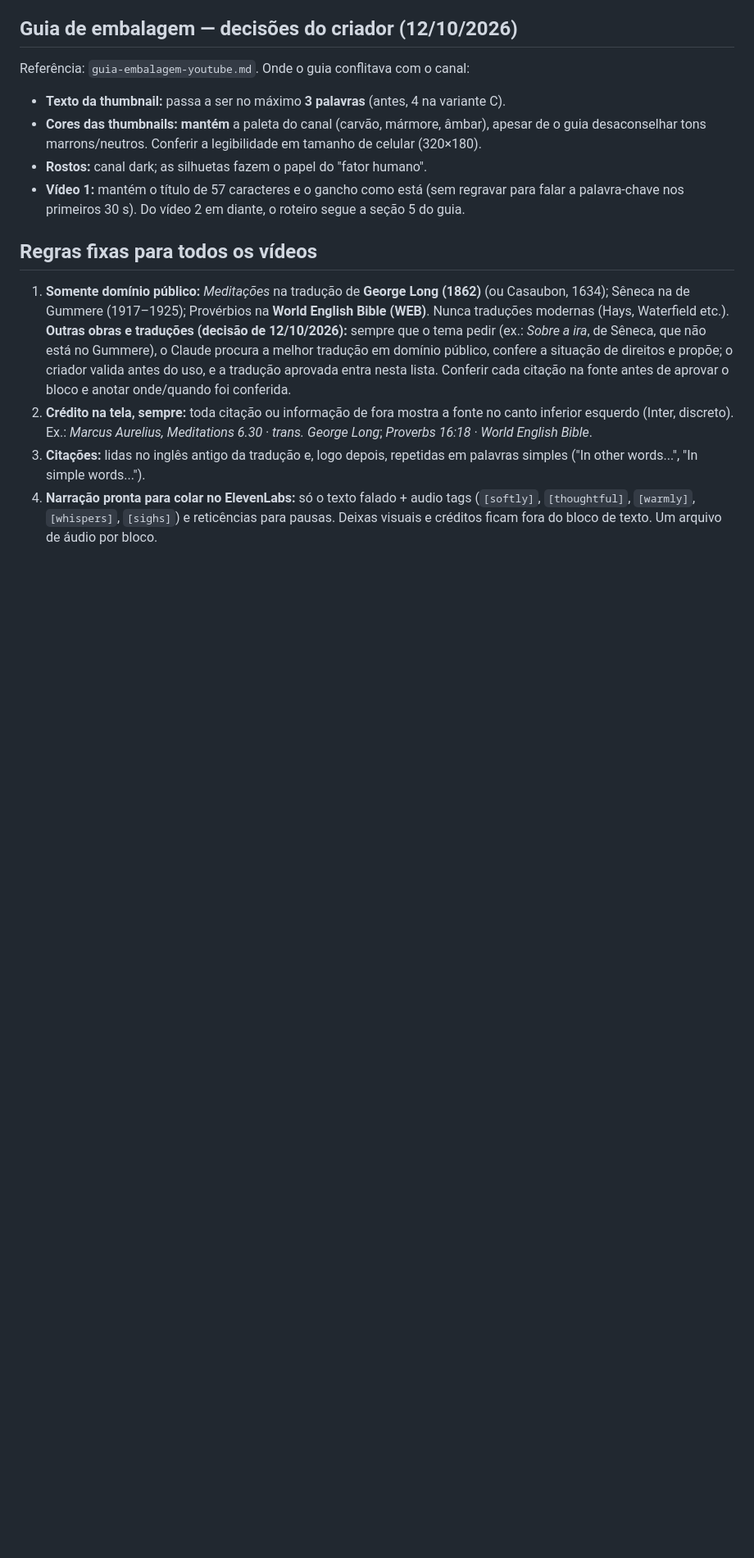
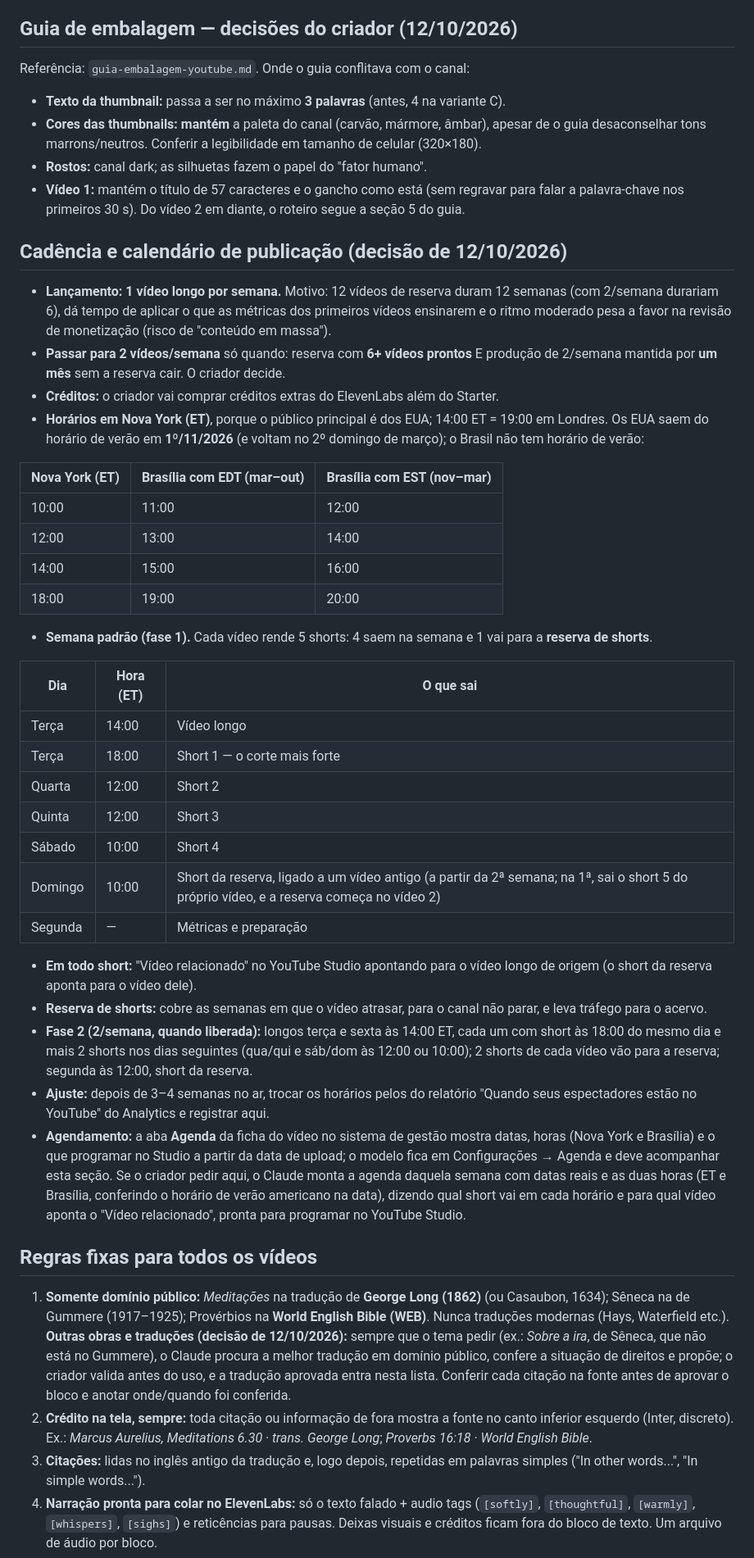
Before and after one commit to mondini/gerenciador-videos, a Markdown page: canal-estoicismo/docs/plano-canal.md, the part around one of its changes. Shown at 82% size. GitHub-like rendering; blank space fills up the shorter version.

Commit message:
docs(canal-estoicismo): cadência de 1 vídeo/semana e calendário de publicação
Lançamento com 1 vídeo longo por semana (terça 14:00 de Nova York), 4 shorts
na semana e 1 para a reserva, critério para passar a 2/semana e tabela de
conversão Nova York ↔ Brasília com o horário de verão americano.

Co-Authored-By: Claude Opus 5.5 <noreply@anthropic.com>

```diff
--- a/canal-estoicismo/docs/plano-canal.md
+++ b/canal-estoicismo/docs/plano-canal.md
@@ -78,6 +78,38 @@ Referência: `guia-embalagem-youtube.md`. Onde o guia conflitava com o canal:
 - **Cores das thumbnails:** **mantém** a paleta do canal (carvão, mármore, âmbar), apesar de o guia desaconselhar tons marrons/neutros. Conferir a legibilidade em tamanho de celular (320×180).
 - **Rostos:** canal dark; as silhuetas fazem o papel do "fator humano".
 - **Vídeo 1:** mantém o título de 57 caracteres e o gancho como está (sem regravar para falar a palavra-chave nos primeiros 30 s). Do vídeo 2 em diante, o roteiro segue a seção 5 do guia.
+
+## Cadência e calendário de publicação (decisão de 12/10/2026)
+
+- **Lançamento: 1 vídeo longo por semana.** Motivo: 12 vídeos de reserva duram 12 semanas (com 2/semana durariam 6), dá tempo de aplicar o que as métricas dos primeiros vídeos ensinarem e o ritmo moderado pesa a favor na revisão de monetização (risco de "conteúdo em massa").
+- **Passar para 2 vídeos/semana** só quando: reserva com **6+ vídeos prontos** E produção de 2/semana mantida por **um mês** sem a reserva cair. O criador decide.
+- **Créditos:** o criador vai comprar créditos extras do ElevenLabs além do Starter.
+- **Horários em Nova York (ET)**, porque o público principal é dos EUA; 14:00 ET = 19:00 em Londres. Os EUA saem do horário de verão em **1º/11/2026** (e voltam no 2º domingo de março); o Brasil não tem horário de verão:
+
+| Nova York (ET) | Brasília com EDT (mar–out) | Brasília com EST (nov–mar) |
+|---|---|---|
+| 10:00 | 11:00 | 12:00 |
+| 12:00 | 13:00 | 14:00 |
+| 14:00 | 15:00 | 16:00 |
+| 18:00 | 19:00 | 20:00 |
+
+- **Semana padrão (fase 1).** Cada vídeo rende 5 shorts: 4 saem na semana e 1 vai para a **reserva de shorts**.
+
+| Dia | Hora (ET) | O que sai |
+|---|---|---|
+| Terça | 14:00 | Vídeo longo |
+| Terça | 18:00 | Short 1 — o corte mais forte |
+| Quarta | 12:00 | Short 2 |
+| Quinta | 12:00 | Short 3 |
+| Sábado | 10:00 | Short 4 |
+| Domingo | 10:00 | Short da reserva, ligado a um vídeo antigo (a partir da 2ª semana; na 1ª, sai o short 5 do próprio vídeo, e a reserva começa no vídeo 2) |
+| Segunda | — | Métricas e preparação |
+
+- **Em todo short:** "Vídeo relacionado" no YouTube Studio apontando para o vídeo longo de origem (o short da reserva aponta para o vídeo dele).
+- **Reserva de shorts:** cobre as semanas em que o vídeo atrasar, para o canal não parar, e leva tráfego para o acervo.
+- **Fase 2 (2/semana, quando liberada):** longos terça e sexta às 14:00 ET, cada um com short às 18:00 do mesmo dia e mais 2 shorts nos dias seguintes (qua/qui e sáb/dom às 12:00 ou 10:00); 2 shorts de cada vídeo vão para a reserva; segunda às 12:00, short da reserva.
+- **Ajuste:** depois de 3–4 semanas no ar, trocar os horários pelos do relatório "Quando seus espectadores estão no YouTube" do Analytics e registrar aqui.
+- **Agendamento:** a aba **Agenda** da ficha do vídeo no sistema de gestão mostra datas, horas (Nova York e Brasília) e o que programar no Studio a partir da data de upload; o modelo fica em Configurações → Agenda e deve acompanhar esta seção. Se o criador pedir aqui, o Claude monta a agenda daquela semana com datas reais e as duas horas (ET e Brasília, conferindo o horário de verão americano na data), dizendo qual short vai em cada horário e para qual vídeo aponta o "Vídeo relacionado", pronta para programar no YouTube Studio.
 
 ## Regras fixas para todos os vídeos
 
```
Also changed, not shown: other parts of canal-estoicismo/docs/plano-canal.md (+1 -1 lines).
